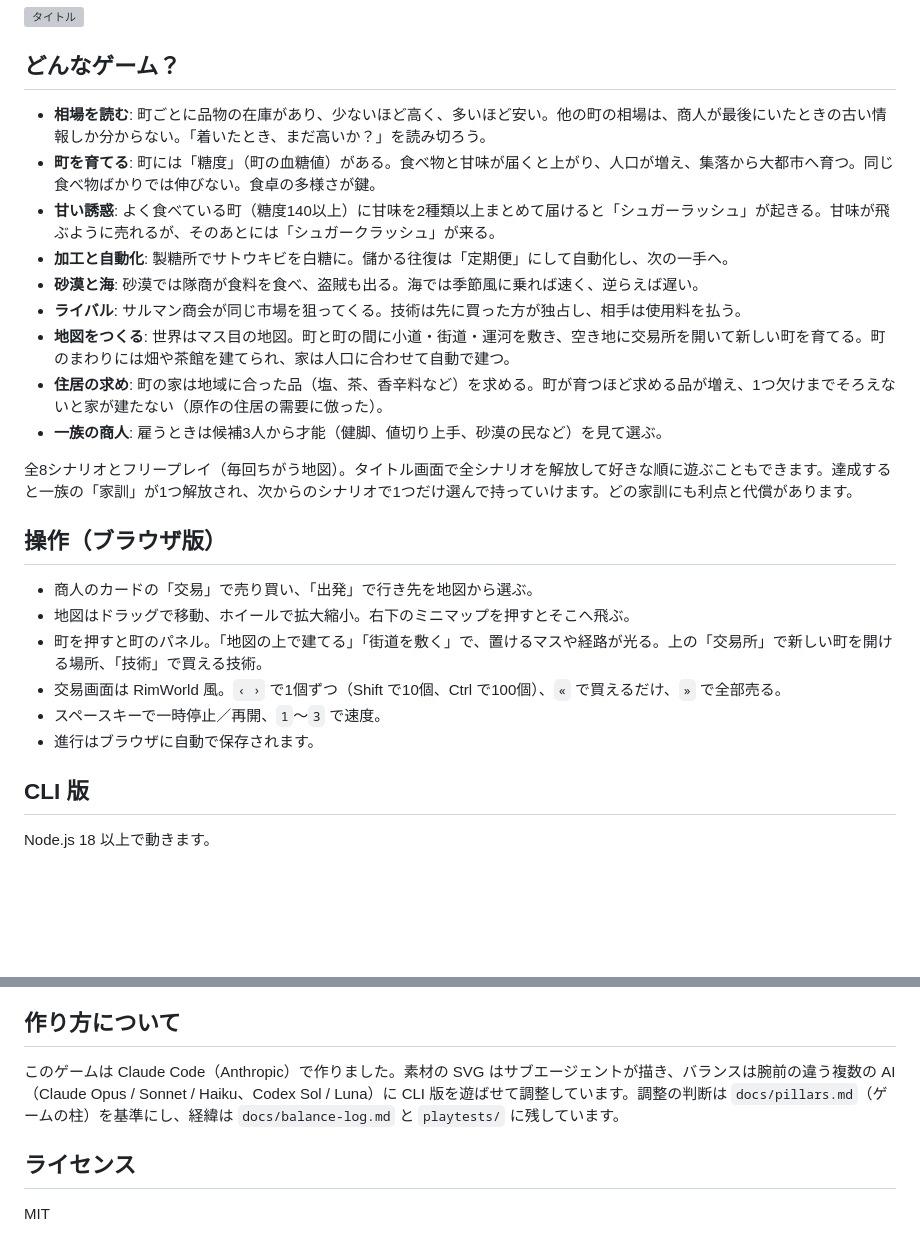
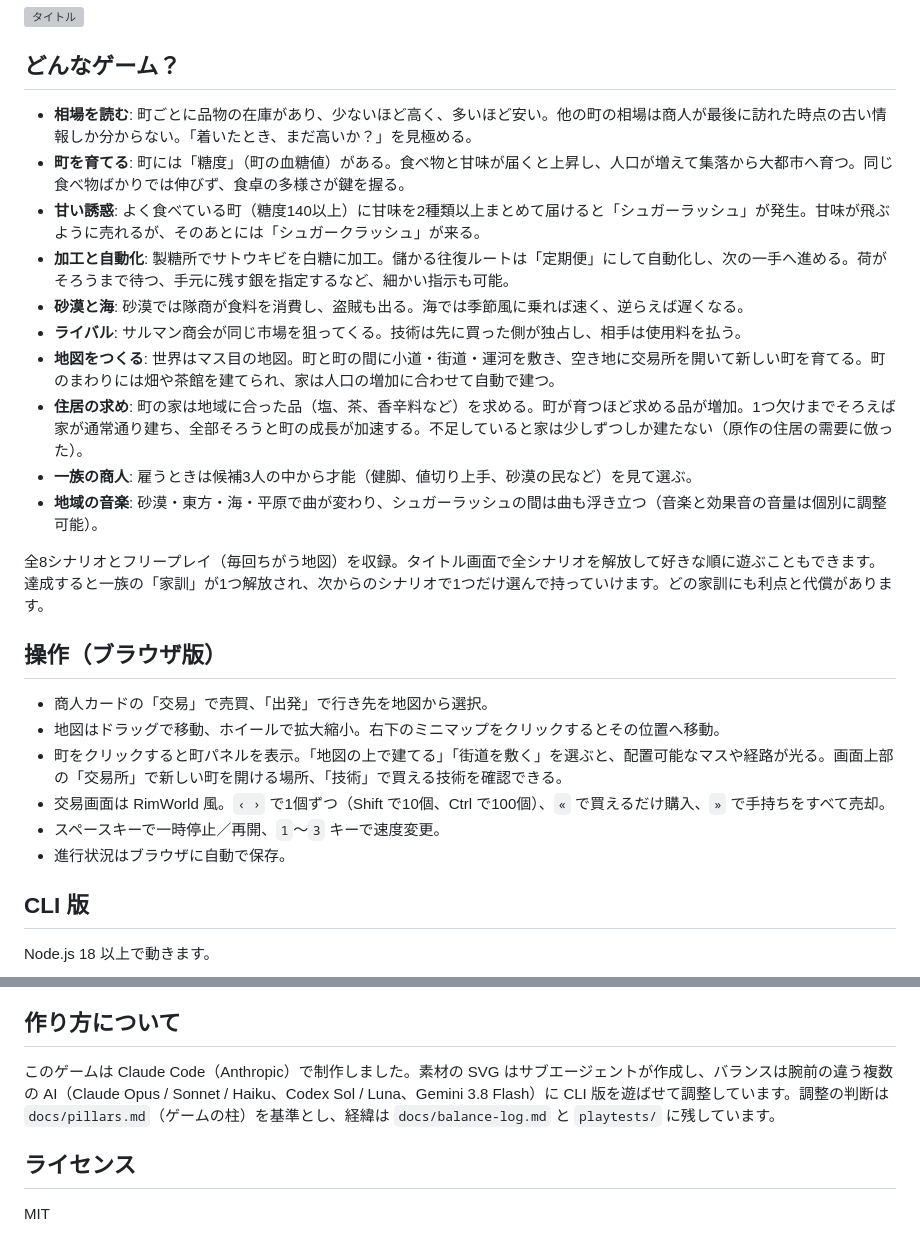
Before and after one commit to FortuneBunny/toshoki, a Markdown page: README.md, 2 parts joined by grey strips. Drawn GitHub-style; blank space fills up the shorter version; grey boxes are pictures that could not be loaded.

Commit message:
README: update dwelling rule, music, standing orders and testers; polish wording (Gemini draft, reviewed)
Co-Authored-By: Claude Opus 5.5 <noreply@anthropic.com>

```diff
--- a/README.md
+++ b/README.md
@@ -9,25 +9,26 @@
 ![タイトル](assets/svg/ui/logo.svg)
 
 ## どんなゲーム？
-- **相場を読む**: 町ごとに品物の在庫があり、少ないほど高く、多いほど安い。他の町の相場は、商人が最後にいたときの古い情報しか分からない。「着いたとき、まだ高いか？」を読み切ろう。
-- **町を育てる**: 町には「糖度」（町の血糖値）がある。食べ物と甘味が届くと上がり、人口が増え、集落から大都市へ育つ。同じ食べ物ばかりでは伸びない。食卓の多様さが鍵。
-- **甘い誘惑**: よく食べている町（糖度140以上）に甘味を2種類以上まとめて届けると「シュガーラッシュ」が起きる。甘味が飛ぶように売れるが、そのあとには「シュガークラッシュ」が来る。
-- **加工と自動化**: 製糖所でサトウキビを白糖に。儲かる往復は「定期便」にして自動化し、次の一手へ。
-- **砂漠と海**: 砂漠では隊商が食料を食べ、盗賊も出る。海では季節風に乗れば速く、逆らえば遅い。
-- **ライバル**: サルマン商会が同じ市場を狙ってくる。技術は先に買った方が独占し、相手は使用料を払う。
-- **地図をつくる**: 世界はマス目の地図。町と町の間に小道・街道・運河を敷き、空き地に交易所を開いて新しい町を育てる。町のまわりには畑や茶館を建てられ、家は人口に合わせて自動で建つ。
-- **住居の求め**: 町の家は地域に合った品（塩、茶、香辛料など）を求める。町が育つほど求める品が増え、1つ欠けまでそろえないと家が建たない（原作の住居の需要に倣った）。
-- **一族の商人**: 雇うときは候補3人から才能（健脚、値切り上手、砂漠の民など）を見て選ぶ。
+- **相場を読む**: 町ごとに品物の在庫があり、少ないほど高く、多いほど安い。他の町の相場は商人が最後に訪れた時点の古い情報しか分からない。「着いたとき、まだ高いか？」を見極める。
+- **町を育てる**: 町には「糖度」（町の血糖値）がある。食べ物と甘味が届くと上昇し、人口が増えて集落から大都市へ育つ。同じ食べ物ばかりでは伸びず、食卓の多様さが鍵を握る。
+- **甘い誘惑**: よく食べている町（糖度140以上）に甘味を2種類以上まとめて届けると「シュガーラッシュ」が発生。甘味が飛ぶように売れるが、そのあとには「シュガークラッシュ」が来る。
+- **加工と自動化**: 製糖所でサトウキビを白糖に加工。儲かる往復ルートは「定期便」にして自動化し、次の一手へ進める。荷がそろうまで待つ、手元に残す銀を指定するなど、細かい指示も可能。
+- **砂漠と海**: 砂漠では隊商が食料を消費し、盗賊も出る。海では季節風に乗れば速く、逆らえば遅くなる。
+- **ライバル**: サルマン商会が同じ市場を狙ってくる。技術は先に買った側が独占し、相手は使用料を払う。
+- **地図をつくる**: 世界はマス目の地図。町と町の間に小道・街道・運河を敷き、空き地に交易所を開いて新しい町を育てる。町のまわりには畑や茶館を建てられ、家は人口の増加に合わせて自動で建つ。
+- **住居の求め**: 町の家は地域に合った品（塩、茶、香辛料など）を求める。町が育つほど求める品が増加。1つ欠けまでそろえば家が通常通り建ち、全部そろうと町の成長が加速する。不足していると家は少しずつしか建たない（原作の住居の需要に倣った）。
+- **一族の商人**: 雇うときは候補3人の中から才能（健脚、値切り上手、砂漠の民など）を見て選ぶ。
+- **地域の音楽**: 砂漠・東方・海・平原で曲が変わり、シュガーラッシュの間は曲も浮き立つ（音楽と効果音の音量は個別に調整可能）。
 
-全8シナリオとフリープレイ（毎回ちがう地図）。タイトル画面で全シナリオを解放して好きな順に遊ぶこともできます。達成すると一族の「家訓」が1つ解放され、次からのシナリオで1つだけ選んで持っていけます。どの家訓にも利点と代償があります。
+全8シナリオとフリープレイ（毎回ちがう地図）を収録。タイトル画面で全シナリオを解放して好きな順に遊ぶこともできます。達成すると一族の「家訓」が1つ解放され、次からのシナリオで1つだけ選んで持っていけます。どの家訓にも利点と代償があります。
 
 ## 操作（ブラウザ版）
-- 商人のカードの「交易」で売り買い、「出発」で行き先を地図から選ぶ。
-- 地図はドラッグで移動、ホイールで拡大縮小。右下のミニマップを押すとそこへ飛ぶ。
-- 町を押すと町のパネル。「地図の上で建てる」「街道を敷く」で、置けるマスや経路が光る。上の「交易所」で新しい町を開ける場所、「技術」で買える技術。
-- 交易画面は RimWorld 風。`‹ ›` で1個ずつ（Shift で10個、Ctrl で100個）、`«` で買えるだけ、`»` で全部売る。
-- スペースキーで一時停止／再開、`1`〜`3` で速度。
-- 進行はブラウザに自動で保存されます。
+- 商人カードの「交易」で売買、「出発」で行き先を地図から選択。
+- 地図はドラッグで移動、ホイールで拡大縮小。右下のミニマップをクリックするとその位置へ移動。
+- 町をクリックすると町パネルを表示。「地図の上で建てる」「街道を敷く」を選ぶと、配置可能なマスや経路が光る。画面上部の「交易所」で新しい町を開ける場所、「技術」で買える技術を確認できる。
+- 交易画面は RimWorld 風。`‹ ›` で1個ずつ（Shift で10個、Ctrl で100個）、`«` で買えるだけ購入、`»` で手持ちをすべて売却。
+- スペースキーで一時停止／再開、`1`〜`3` キーで速度変更。
+- 進行状況はブラウザに自動で保存。
 
 ## CLI 版
 Node.js 18 以上で動きます。
@@ -65,7 +66,7 @@ npm run svg:check      # SVG 素材の検証
 - `playtests/` AI プレイテストの要約
 
 ## 作り方について
-このゲームは Claude Code（Anthropic）で作りました。素材の SVG はサブエージェントが描き、バランスは腕前の違う複数の AI（Claude Opus / Sonnet / Haiku、Codex Sol / Luna）に CLI 版を遊ばせて調整しています。調整の判断は `docs/pillars.md`（ゲームの柱）を基準にし、経緯は `docs/balance-log.md` と `playtests/` に残しています。
+このゲームは Claude Code（Anthropic）で制作しました。素材の SVG はサブエージェントが作成し、バランスは腕前の違う複数の AI（Claude Opus / Sonnet / Haiku、Codex Sol / Luna、Gemini 3.8 Flash）に CLI 版を遊ばせて調整しています。調整の判断は `docs/pillars.md`（ゲームの柱）を基準とし、経緯は `docs/balance-log.md` と `playtests/` に残しています。
 
 ## ライセンス
 MIT
```
